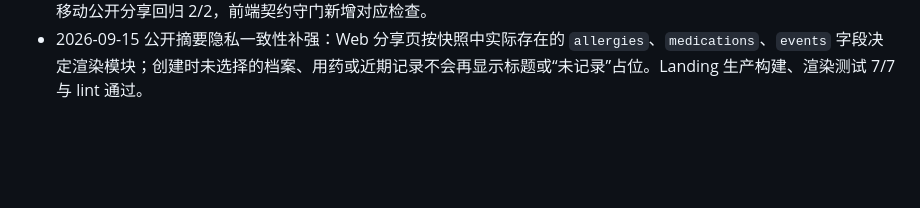
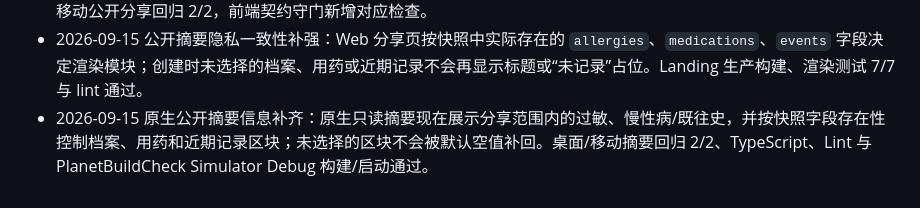
Before and after one commit to Jindequan/joinplanet.pet, a Markdown page: docs/REMEDIATION.md, the part around the change. GitHub-like rendering; blank space fills up the shorter version.

Commit message:
docs: record native summary privacy rendering

```diff
--- a/docs/REMEDIATION.md
+++ b/docs/REMEDIATION.md
@@ -191,3 +191,4 @@ cd ../planet-api && TEST_DATABASE_URL=postgres:///postgres go test ./...
 - 2026-09-15 Simulator 启动脚本修复：旧 API 进程以相对路径启动时，`ios.sh` 现在按进程名识别并重启它，避免健康端口实际指向另一份 checkout；本地复核确认 API 与 Metro 均来自同一整改 worktree，端口仍固定为 8081/8082。
 - 2026-09-15 Care Card 信息补齐：公开照护卡现在展示宠物档案中的医疗决定人及联系方式，并说明何时联系；桌面/移动公开分享回归 2/2，前端契约守门新增对应检查。
 - 2026-09-15 公开摘要隐私一致性补强：Web 分享页按快照中实际存在的 `allergies`、`medications`、`events` 字段决定渲染模块；创建时未选择的档案、用药或近期记录不会再显示标题或“未记录”占位。Landing 生产构建、渲染测试 7/7 与 lint 通过。
+- 2026-09-15 原生公开摘要信息补齐：原生只读摘要现在展示分享范围内的过敏、慢性病/既往史，并按快照字段存在性控制档案、用药和近期记录区块；未选择的区块不会被默认空值补回。桌面/移动摘要回归 2/2、TypeScript、Lint 与 PlanetBuildCheck Simulator Debug 构建/启动通过。
```
